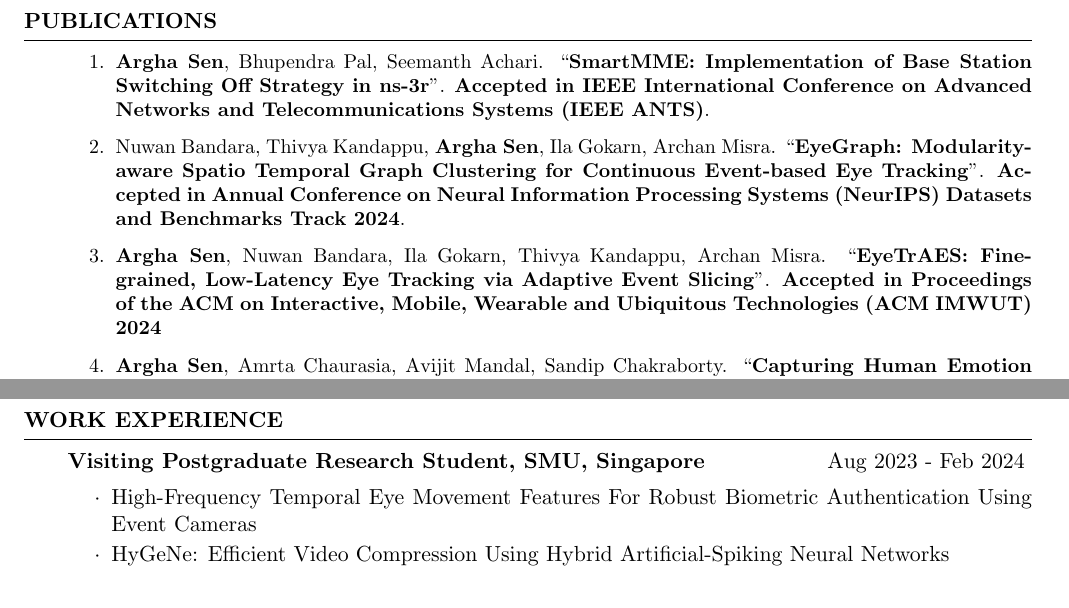
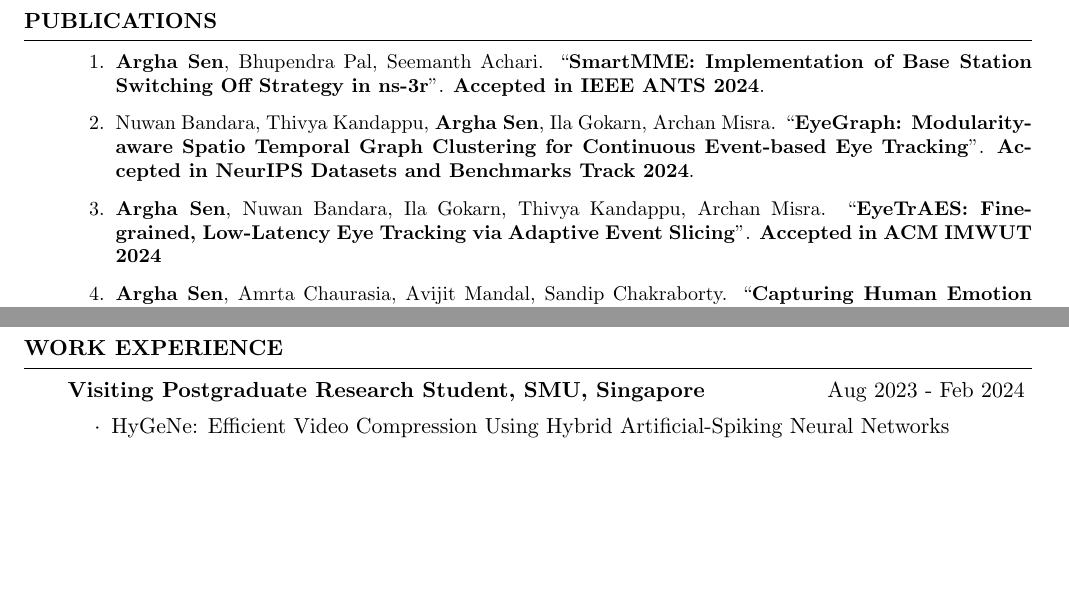
Before and after one commit to arghasen10/arghasen10.github.io, a LaTeX CV (files/cv_4.tex): two parts of pages 2 and 3 of 6, joined at a grey line, cut so that both start at the same text, the shorter picture padded with empty space. Compiled offline with pdfLaTeX.

Commit message:
cv updated

```diff
--- a/files/cv_4.tex
+++ b/files/cv_4.tex
@@ -96,15 +96,15 @@ anchorcolor = black]{hyperref}
 		\begin{enumerate}
 			\small
 			\item \textbf{Argha Sen}, Bhupendra Pal, Seemanth Achari.
-			``\textbf{SmartMME: Implementation of Base Station Switching Off Strategy in ns-3r}". \textbf{Accepted in IEEE International Conference on Advanced Networks and Telecommunications Systems (IEEE ANTS)}.
+			``\textbf{SmartMME: Implementation of Base Station Switching Off Strategy in ns-3r}". \textbf{Accepted in IEEE ANTS 2024}.
 
 			\item Nuwan Bandara, Thivya Kandappu, \textbf{Argha Sen}, Ila Gokarn, Archan Misra.
 			``\textbf{EyeGraph: Modularity-aware Spatio Temporal Graph Clustering for Continuous Event-based Eye Tracking}".
-			\textbf{Accepted in Annual Conference on Neural Information Processing Systems (NeurIPS) Datasets and Benchmarks Track 2024}.
+			\textbf{Accepted in NeurIPS Datasets and Benchmarks Track 2024}.
 
 			\item \textbf{Argha Sen}, Nuwan Bandara, Ila Gokarn, Thivya Kandappu, Archan Misra.
 			``\textbf{EyeTrAES: Fine-grained, Low-Latency Eye Tracking via Adaptive Event Slicing}".
-			\textbf{Accepted in Proceedings of the ACM on Interactive, Mobile, Wearable and Ubiquitous Technologies (ACM IMWUT) 2024}
+			\textbf{Accepted in ACM IMWUT 2024}
 
 			\item \textbf{Argha Sen}, Amrta Chaurasia, Avijit Mandal, Sandip Chakraborty. ``\textbf{Capturing Human Emotion Pervasively using COTS mmWave Radar}". \textbf{Accepted in ACM COMPASS Posters 2024}.
 
@@ -163,7 +163,7 @@ anchorcolor = black]{hyperref}
 %		\end{rSubsection}
 		\begin{rSubsection}{Visiting Postgraduate Research Student, SMU, Singapore}
 			{Aug 2023 - Feb 2024}{}{}
-			\item High-Frequency Temporal Eye Movement Features For Robust Biometric Authentication Using Event Cameras
+%			\item High-Frequency Temporal Eye Movement Features For Robust Biometric Authentication Using Event Cameras
 			\item HyGeNe: Efficient Video Compression Using Hybrid Artificial-Spiking Neural Networks\\
 		\end{rSubsection}
 		\begin{rSubsection}{Teaching Assistant}{Jan 2024 - Apr 2024}{}{}
```
Also changed, not shown: files/cv_4.pdf, files/cv_4.tex (2 more changed lines).
